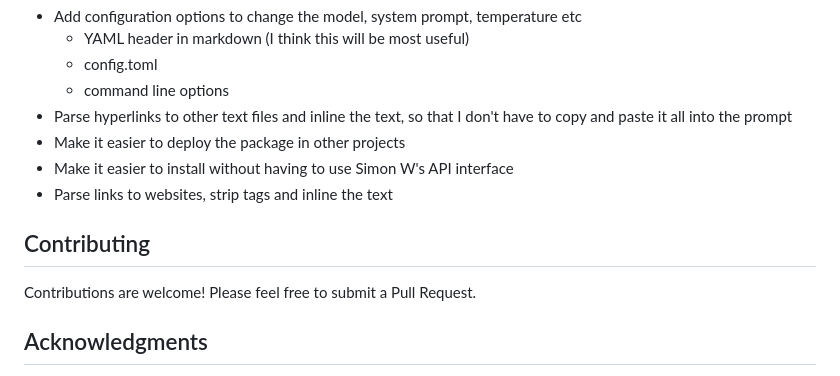
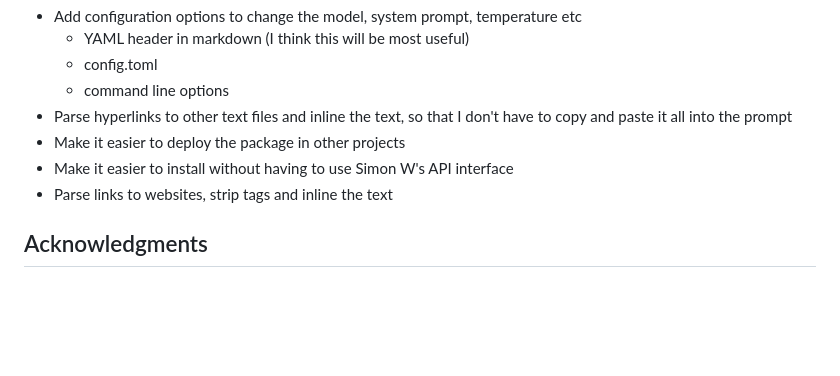
Before and after one commit to matweldon/markdown_llm, a Markdown page: README.md, the part around the change. Rendered like a GitHub page; blank space fills up the shorter version.

Commit message:
Removed 'contributing' section

```diff
--- a/README.md
+++ b/README.md
@@ -106,10 +106,6 @@ and then run the command. So far, I've only tested this with png files but it sh
 * Make it easier to install without having to use Simon W's API interface
 * Parse links to websites, strip tags and inline the text
 
-## Contributing
-
-Contributions are welcome! Please feel free to submit a Pull Request.
-
 ## Acknowledgments
 
 - Thanks to Simon Willison for creating the package this package depends on
```
